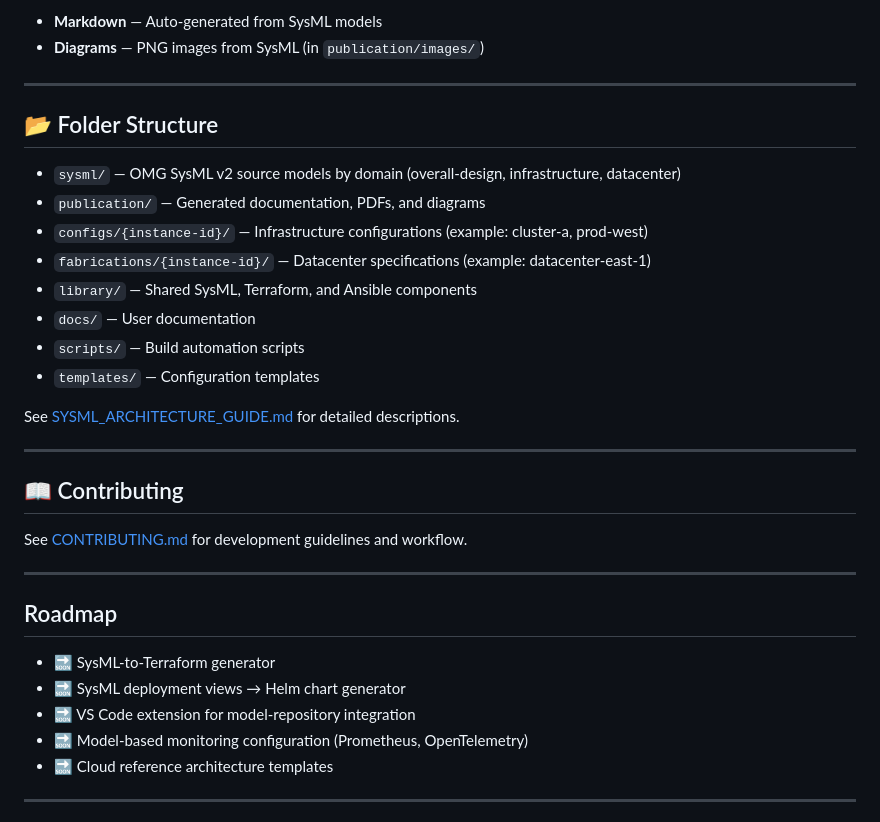
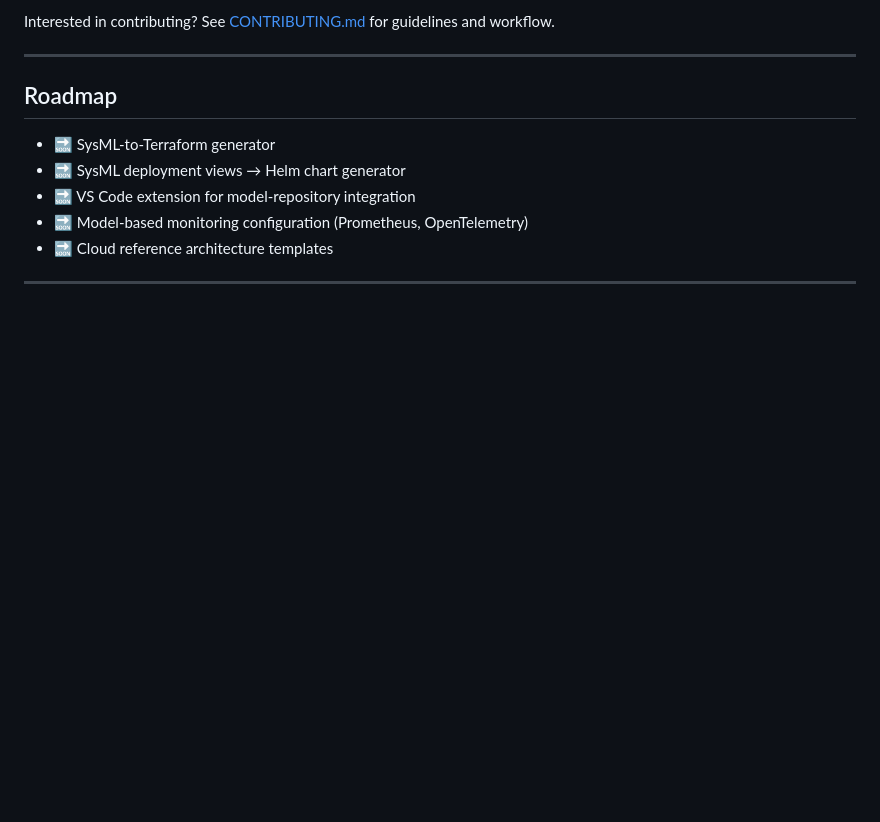
Before and after one commit to CodeOOf/sysml-cloud-framework, a Markdown page: README.md, the part around the change printed below. GitHub-like rendering; blank space fills up the shorter version.

```diff
--- a/README.md
+++ b/README.md
@@ -97,26 +72,4 @@ For workflow details, see [QUICK_REFERENCE.md](docs/QUICK_REFERENCE.md).
-- **Markdown** — Auto-generated from SysML models
-- **Diagrams** — PNG images from SysML (in `publication/images/`)
-
----
-
-## 📂 Folder Structure
-
-- `sysml/` — OMG SysML v2 source models by domain (overall-design, infrastructure, datacenter)
-- `publication/` — Generated documentation, PDFs, and diagrams
-- `configs/{instance-id}/` — Infrastructure configurations (example: cluster-a, prod-west)
-- `fabrications/{instance-id}/` — Datacenter specifications (example: datacenter-east-1)
-- `library/` — Shared SysML, Terraform, and Ansible components
-- `docs/` — User documentation
-- `scripts/` — Build automation scripts
-- `templates/` — Configuration templates
-
-See [SYSML_ARCHITECTURE_GUIDE.md](docs/SYSML_ARCHITECTURE_GUIDE.md) for detailed descriptions.
-
----
-
-## 📖 Contributing
-
-See [CONTRIBUTING.md](docs/CONTRIBUTING.md) for development guidelines and workflow.
+Interested in contributing? See [CONTRIBUTING.md](docs/CONTRIBUTING.md) for guidelines and workflow.
 
 ---
 
```
Also changed, not shown: other parts of README.md (+18 -43 lines).
